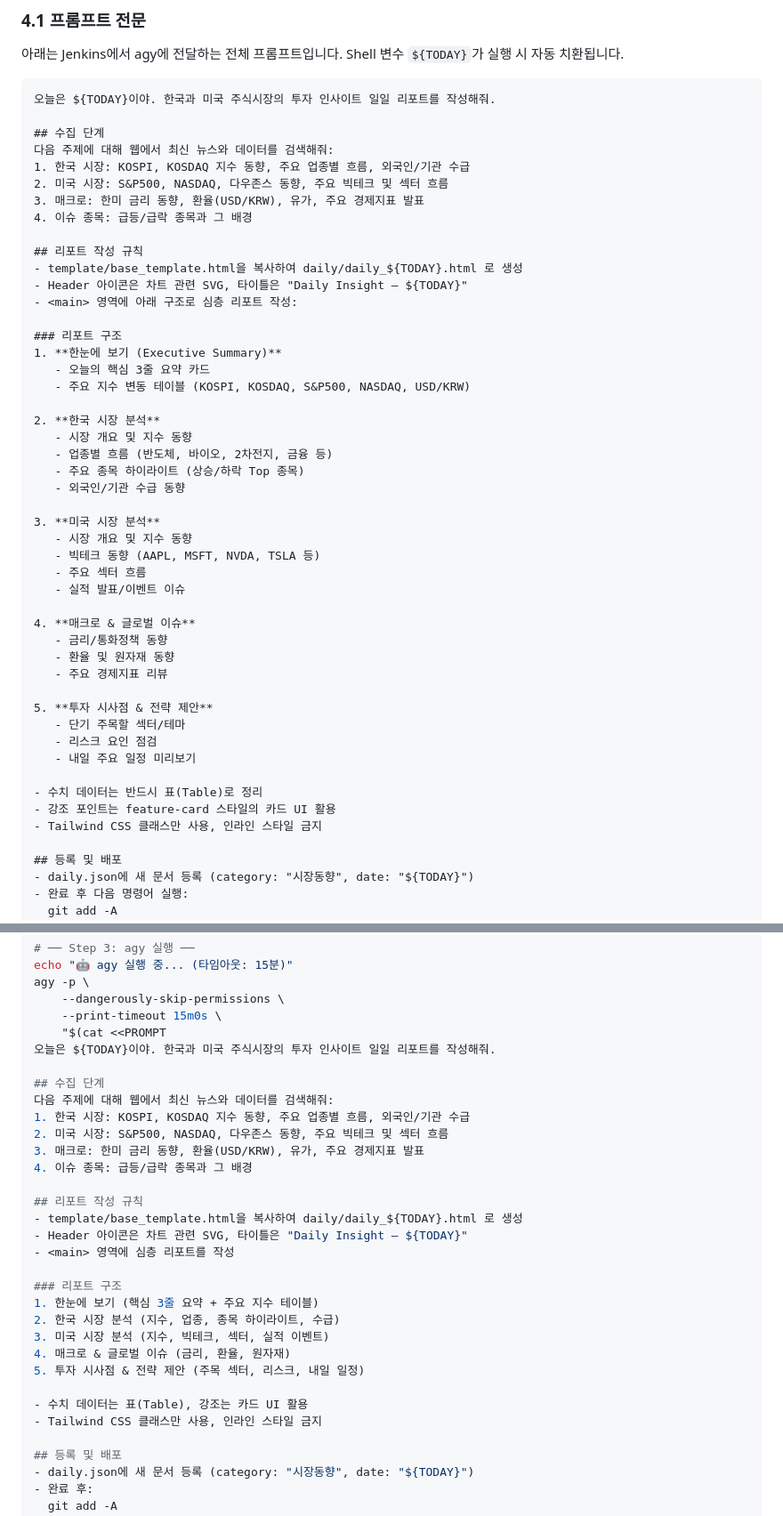
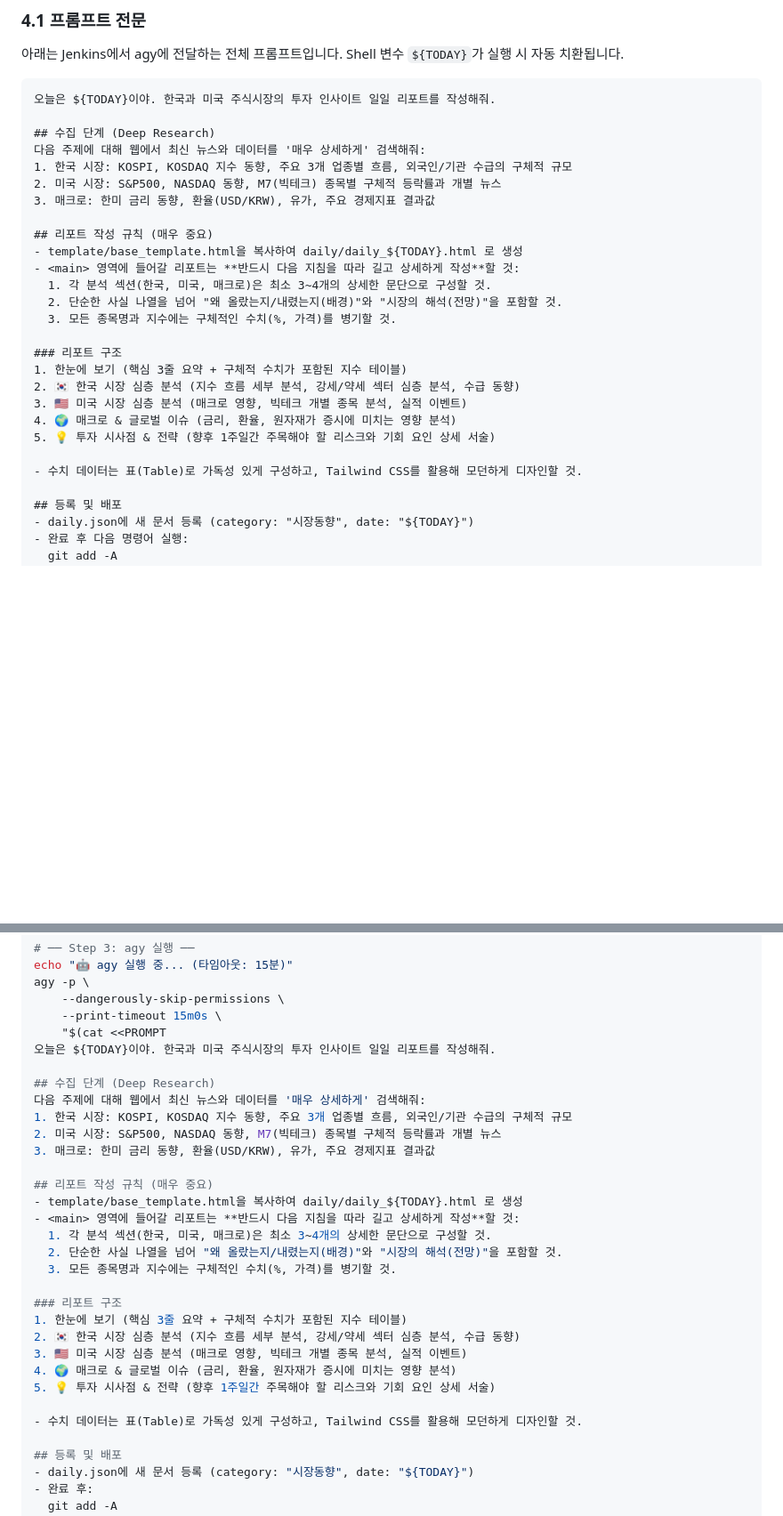
Before and after one commit to royalahn/invest, a Markdown page: ai-docs/jenkins-agy-automation-guide.md, 2 parts joined by grey strips. Shown at 89% size. GitHub-like rendering; blank space fills up the shorter version.

Commit message:
docs: 심층 분석용 프롬프트 업데이트 (automation guide)

````diff
--- a/ai-docs/jenkins-agy-automation-guide.md
+++ b/ai-docs/jenkins-agy-automation-guide.md
@@ -146,48 +146,27 @@ agy -p \
 ```text
 오늘은 ${TODAY}이야. 한국과 미국 주식시장의 투자 인사이트 일일 리포트를 작성해줘.
 
-## 수집 단계
-다음 주제에 대해 웹에서 최신 뉴스와 데이터를 검색해줘:
-1. 한국 시장: KOSPI, KOSDAQ 지수 동향, 주요 업종별 흐름, 외국인/기관 수급
-2. 미국 시장: S&P500, NASDAQ, 다우존스 동향, 주요 빅테크 및 섹터 흐름
-3. 매크로: 한미 금리 동향, 환율(USD/KRW), 유가, 주요 경제지표 발표
-4. 이슈 종목: 급등/급락 종목과 그 배경
+## 수집 단계 (Deep Research)
+다음 주제에 대해 웹에서 최신 뉴스와 데이터를 '매우 상세하게' 검색해줘:
+1. 한국 시장: KOSPI, KOSDAQ 지수 동향, 주요 3개 업종별 흐름, 외국인/기관 수급의 구체적 규모
+2. 미국 시장: S&P500, NASDAQ 동향, M7(빅테크) 종목별 구체적 등락률과 개별 뉴스
+3. 매크로: 한미 금리 동향, 환율(USD/KRW), 유가, 주요 경제지표 결과값
 
-## 리포트 작성 규칙
+## 리포트 작성 규칙 (매우 중요)
 - template/base_template.html을 복사하여 daily/daily_${TODAY}.html 로 생성
-- Header 아이콘은 차트 관련 SVG, 타이틀은 "Daily Insight — ${TODAY}"
-- <main> 영역에 아래 구조로 심층 리포트 작성:
+- <main> 영역에 들어갈 리포트는 **반드시 다음 지침을 따라 길고 상세하게 작성**할 것:
+  1. 각 분석 섹션(한국, 미국, 매크로)은 최소 3~4개의 상세한 문단으로 구성할 것.
+  2. 단순한 사실 나열을 넘어 "왜 올랐는지/내렸는지(배경)"와 "시장의 해석(전망)"을 포함할 것.
+  3. 모든 종목명과 지수에는 구체적인 수치(%, 가격)를 병기할 것.
 
 ### 리포트 구조
-1. **한눈에 보기 (Executive Summary)**
-   - 오늘의 핵심 3줄 요약 카드
-   - 주요 지수 변동 테이블 (KOSPI, KOSDAQ, S&P500, NASDAQ, USD/KRW)
+1. 한눈에 보기 (핵심 3줄 요약 + 구체적 수치가 포함된 지수 테이블)
+2. 🇰🇷 한국 시장 심층 분석 (지수 흐름 세부 분석, 강세/약세 섹터 심층 분석, 수급 동향)
+3. 🇺🇸 미국 시장 심층 분석 (매크로 영향, 빅테크 개별 종목 분석, 실적 이벤트)
+4. 🌍 매크로 & 글로벌 이슈 (금리, 환율, 원자재가 증시에 미치는 영향 분석)
+5. 💡 투자 시사점 & 전략 (향후 1주일간 주목해야 할 리스크와 기회 요인 상세 서술)
 
-2. **한국 시장 분석**
-   - 시장 개요 및 지수 동향
-   - 업종별 흐름 (반도체, 바이오, 2차전지, 금융 등)
-   - 주요 종목 하이라이트 (상승/하락 Top 종목)
-   - 외국인/기관 수급 동향
-
-3. **미국 시장 분석**
-   - 시장 개요 및 지수 동향
-   - 빅테크 동향 (AAPL, MSFT, NVDA, TSLA 등)
-   - 주요 섹터 흐름
-   - 실적 발표/이벤트 이슈
-
-4. **매크로 & 글로벌 이슈**
-   - 금리/통화정책 동향
-   - 환율 및 원자재 동향
-   - 주요 경제지표 리뷰
-
-5. **투자 시사점 & 전략 제안**
-   - 단기 주목할 섹터/테마
-   - 리스크 요인 점검
-   - 내일 주요 일정 미리보기
-
-- 수치 데이터는 반드시 표(Table)로 정리
-- 강조 포인트는 feature-card 스타일의 카드 UI 활용
-- Tailwind CSS 클래스만 사용, 인라인 스타일 금지
+- 수치 데이터는 표(Table)로 가독성 있게 구성하고, Tailwind CSS를 활용해 모던하게 디자인할 것.
 
 ## 등록 및 배포
 - daily.json에 새 문서 등록 (category: "시장동향", date: "${TODAY}")
@@ -285,27 +264,27 @@ agy -p \
     "$(cat <<PROMPT
 오늘은 ${TODAY}이야. 한국과 미국 주식시장의 투자 인사이트 일일 리포트를 작성해줘.
 
-## 수집 단계
-다음 주제에 대해 웹에서 최신 뉴스와 데이터를 검색해줘:
-1. 한국 시장: KOSPI, KOSDAQ 지수 동향, 주요 업종별 흐름, 외국인/기관 수급
-2. 미국 시장: S&P500, NASDAQ, 다우존스 동향, 주요 빅테크 및 섹터 흐름
-3. 매크로: 한미 금리 동향, 환율(USD/KRW), 유가, 주요 경제지표 발표
-4. 이슈 종목: 급등/급락 종목과 그 배경
+## 수집 단계 (Deep Research)
+다음 주제에 대해 웹에서 최신 뉴스와 데이터를 '매우 상세하게' 검색해줘:
+1. 한국 시장: KOSPI, KOSDAQ 지수 동향, 주요 3개 업종별 흐름, 외국인/기관 수급의 구체적 규모
+2. 미국 시장: S&P500, NASDAQ 동향, M7(빅테크) 종목별 구체적 등락률과 개별 뉴스
+3. 매크로: 한미 금리 동향, 환율(USD/KRW), 유가, 주요 경제지표 결과값
 
-## 리포트 작성 규칙
+## 리포트 작성 규칙 (매우 중요)
 - template/base_template.html을 복사하여 daily/daily_${TODAY}.html 로 생성
-- Header 아이콘은 차트 관련 SVG, 타이틀은 "Daily Insight — ${TODAY}"
-- <main> 영역에 심층 리포트를 작성
+- <main> 영역에 들어갈 리포트는 **반드시 다음 지침을 따라 길고 상세하게 작성**할 것:
+  1. 각 분석 섹션(한국, 미국, 매크로)은 최소 3~4개의 상세한 문단으로 구성할 것.
+  2. 단순한 사실 나열을 넘어 "왜 올랐는지/내렸는지(배경)"와 "시장의 해석(전망)"을 포함할 것.
+  3. 모든 종목명과 지수에는 구체적인 수치(%, 가격)를 병기할 것.
 
 ### 리포트 구조
-1. 한눈에 보기 (핵심 3줄 요약 + 주요 지수 테이블)
-2. 한국 시장 분석 (지수, 업종, 종목 하이라이트, 수급)
-3. 미국 시장 분석 (지수, 빅테크, 섹터, 실적 이벤트)
-4. 매크로 & 글로벌 이슈 (금리, 환율, 원자재)
-5. 투자 시사점 & 전략 제안 (주목 섹터, 리스크, 내일 일정)
+1. 한눈에 보기 (핵심 3줄 요약 + 구체적 수치가 포함된 지수 테이블)
+2. 🇰🇷 한국 시장 심층 분석 (지수 흐름 세부 분석, 강세/약세 섹터 심층 분석, 수급 동향)
+3. 🇺🇸 미국 시장 심층 분석 (매크로 영향, 빅테크 개별 종목 분석, 실적 이벤트)
+4. 🌍 매크로 & 글로벌 이슈 (금리, 환율, 원자재가 증시에 미치는 영향 분석)
+5. 💡 투자 시사점 & 전략 (향후 1주일간 주목해야 할 리스크와 기회 요인 상세 서술)
 
-- 수치 데이터는 표(Table), 강조는 카드 UI 활용
-- Tailwind CSS 클래스만 사용, 인라인 스타일 금지
+- 수치 데이터는 표(Table)로 가독성 있게 구성하고, Tailwind CSS를 활용해 모던하게 디자인할 것.
 
 ## 등록 및 배포
 - daily.json에 새 문서 등록 (category: "시장동향", date: "${TODAY}")
````
